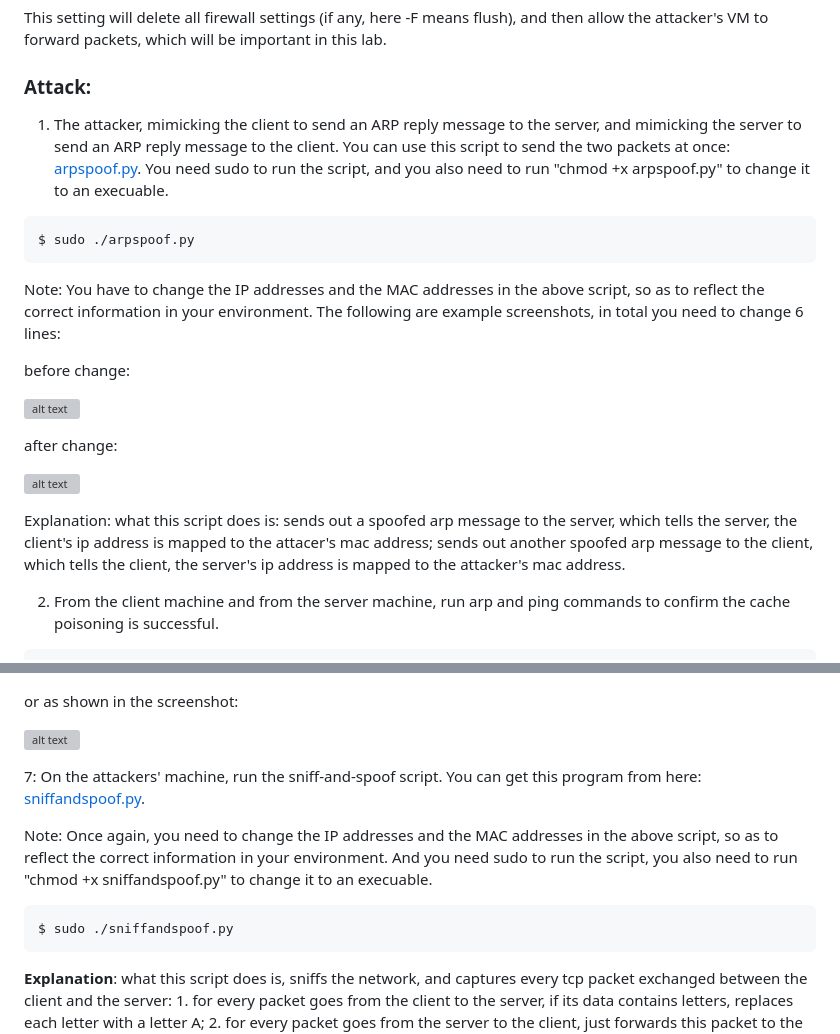
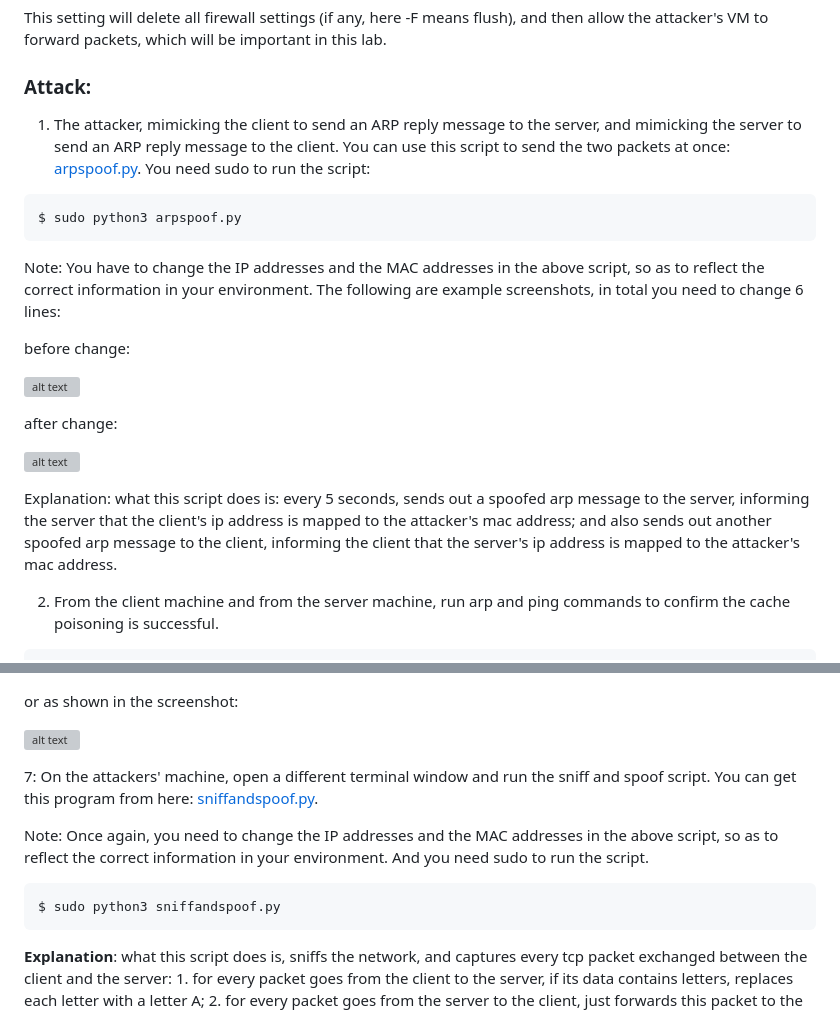
Before and after one commit to jidongxiao/networksecurity, a Markdown page: labs/arp/README.md, 2 parts joined by grey strips. Drawn GitHub-style; grey boxes are pictures that could not be loaded.

Commit message:
adding notes about the other terminal window

````diff
--- a/labs/arp/README.md
+++ b/labs/arp/README.md
@@ -25,10 +25,10 @@ This setting will delete all firewall settings (if any, here -F means flush), an
 
 ### Attack:
 
-1. The attacker, mimicking the client to send an ARP reply message to the server, and mimicking the server to send an ARP reply message to the client. You can use this script to send the two packets at once: [arpspoof.py](arpspoof.py). You need sudo to run the script, and you also need to run "chmod +x arpspoof.py" to change it to an execuable.
+1. The attacker, mimicking the client to send an ARP reply message to the server, and mimicking the server to send an ARP reply message to the client. You can use this script to send the two packets at once: [arpspoof.py](arpspoof.py). You need sudo to run the script:
 
 ```console
-$ sudo ./arpspoof.py
+$ sudo python3 arpspoof.py
 ```
 
 Note: You have to change the IP addresses and the MAC addresses in the above script, so as to reflect the correct information in your environment. The following are example screenshots, in total you need to change 6 lines:
@@ -41,7 +41,7 @@ after change:
 
 ![alt text](lab-arp-after-change.png "after changing the 6 lines")
 
-Explanation: what this script does is: sends out a spoofed arp message to the server, which tells the server, the client's ip address is mapped to the attacer's mac address; sends out another spoofed arp message to the client, which tells the client, the server's ip address is mapped to the attacker's mac address.
+Explanation: what this script does is: every 5 seconds, sends out a spoofed arp message to the server, informing the server that the client's ip address is mapped to the attacker's mac address; and also sends out another spoofed arp message to the client, informing the client that the server's ip address is mapped to the attacker's mac address.
 
 2. From the client machine and from the server machine, run arp and ping commands to confirm the cache poisoning is successful.
 
@@ -97,12 +97,12 @@ or as shown in the screenshot:
 
 ![alt text](lab-arp-ip-forwarding-off.png "turning ip forwarding off")
 
-7: On the attackers' machine, run the sniff-and-spoof script. You can get this program from here: [sniffandspoof.py](sniffandspoof.py).
+7: On the attackers' machine, open a different terminal window and run the sniff and spoof script. You can get this program from here: [sniffandspoof.py](sniffandspoof.py).
 
-Note: Once again, you need to change the IP addresses and the MAC addresses in the above script, so as to reflect the correct information in your environment. And you need sudo to run the script, you also need to run "chmod +x sniffandspoof.py" to change it to an execuable.
+Note: Once again, you need to change the IP addresses and the MAC addresses in the above script, so as to reflect the correct information in your environment. And you need sudo to run the script.
 
 ```console
-$ sudo ./sniffandspoof.py
+$ sudo python3 sniffandspoof.py
 ```
 
 **Explanation**: what this script does is, sniffs the network, and captures every tcp packet exchanged between the client and the server: 1. for every packet goes from the client to the server, if its data contains letters, replaces each letter with a letter A; 2. for every packet goes from the server to the client, just forwards this packet to the client.
````
